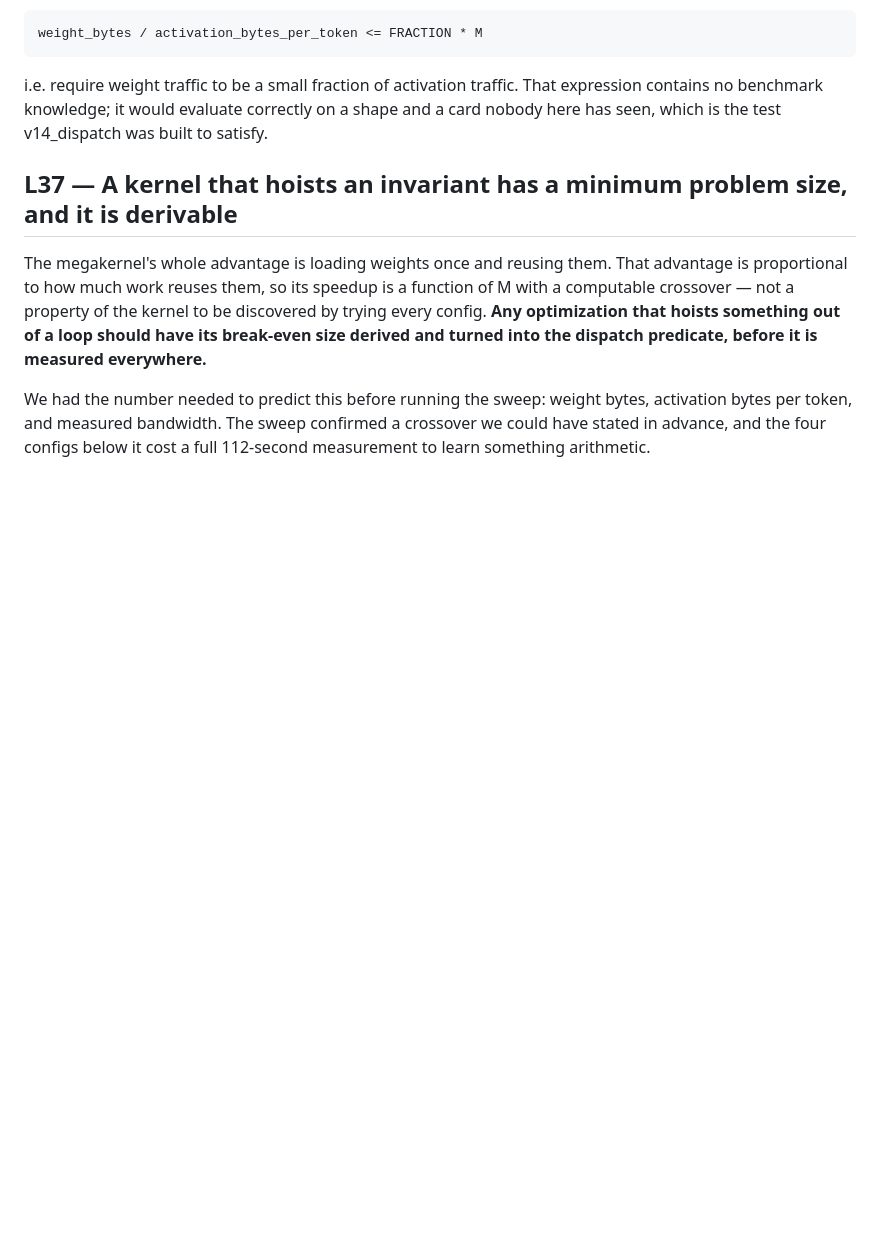
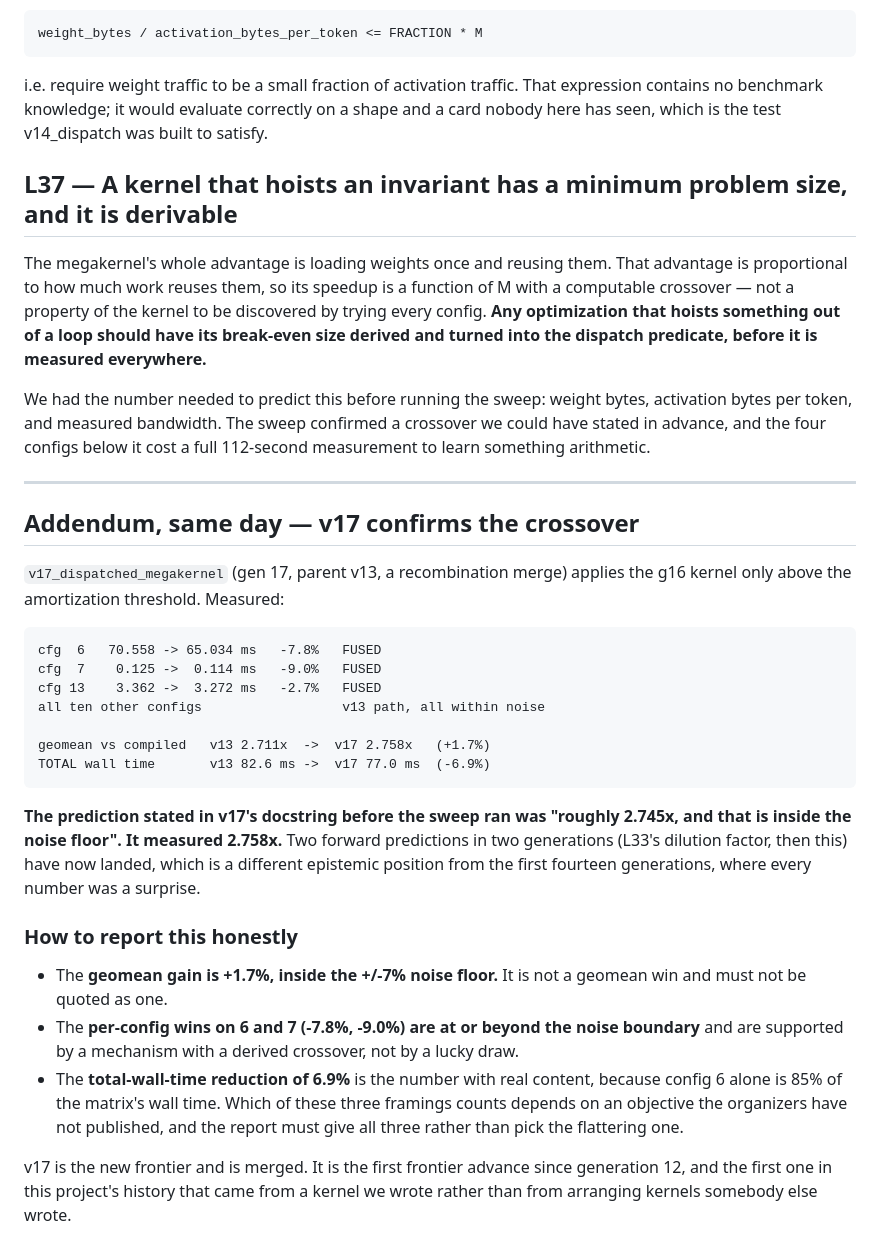
Before and after one commit to checkpoint214159/ratchet, a Markdown page: docs/findings/25-the-megakernel-amortizes-over-tokens.md, the part around the change. Drawn GitHub-style; blank space fills up the shorter version.

Commit message:
finding 25 addendum: v17 confirms the crossover and takes the frontier
  cfg 6  -7.8%   cfg 7  -9.0%   cfg 13  -2.7%   (the three FUSED configs)
  geomean vs compiled 2.711x -> 2.758x  (+1.7%, INSIDE the noise floor)
  total wall time     82.6ms -> 77.0ms  (-6.9%, the number with real content)

The docstring predicted 'roughly 2.745x, inside the noise floor' before measuring.
It measured 2.758x. Second forward prediction to land in two generations.

Reported three ways deliberately: the geomean gain is not a win, the per-config wins
on 6 and 7 are real and mechanism-backed, and the wall-time number matters because
config 6 is 85% of the matrix. The organizers have published no objective, so the
report gives all three rather than the flattering one.

```diff
--- a/docs/findings/25-the-megakernel-amortizes-over-tokens.md
+++ b/docs/findings/25-the-megakernel-amortizes-over-tokens.md
@@ -74,3 +74,38 @@ We had the number needed to predict this before running the sweep: weight bytes,
 bytes per token, and measured bandwidth. The sweep confirmed a crossover we could have
 stated in advance, and the four configs below it cost a full 112-second measurement to learn
 something arithmetic.
+
+---
+
+## Addendum, same day — v17 confirms the crossover
+
+`v17_dispatched_megakernel` (gen 17, parent v13, a recombination merge) applies the g16
+kernel only above the amortization threshold. Measured:
+
+    cfg  6   70.558 -> 65.034 ms   -7.8%   FUSED
+    cfg  7    0.125 ->  0.114 ms   -9.0%   FUSED
+    cfg 13    3.362 ->  3.272 ms   -2.7%   FUSED
+    all ten other configs                  v13 path, all within noise
+
+    geomean vs compiled   v13 2.711x  ->  v17 2.758x   (+1.7%)
+    TOTAL wall time       v13 82.6 ms ->  v17 77.0 ms  (-6.9%)
+
+**The prediction stated in v17's docstring before the sweep ran was "roughly 2.745x, and
+that is inside the noise floor". It measured 2.758x.** Two forward predictions in two
+generations (L33's dilution factor, then this) have now landed, which is a different
+epistemic position from the first fourteen generations, where every number was a surprise.
+
+### How to report this honestly
+
+  * The **geomean gain is +1.7%, inside the +/-7% noise floor.** It is not a geomean win
+    and must not be quoted as one.
+  * The **per-config wins on 6 and 7 (-7.8%, -9.0%) are at or beyond the noise boundary**
+    and are supported by a mechanism with a derived crossover, not by a lucky draw.
+  * The **total-wall-time reduction of 6.9%** is the number with real content, because
+    config 6 alone is 85% of the matrix's wall time. Which of these three framings counts
+    depends on an objective the organizers have not published, and the report must give
+    all three rather than pick the flattering one.
+
+v17 is the new frontier and is merged. It is the first frontier advance since generation
+12, and the first one in this project's history that came from a kernel we wrote rather
+than from arranging kernels somebody else wrote.
```
